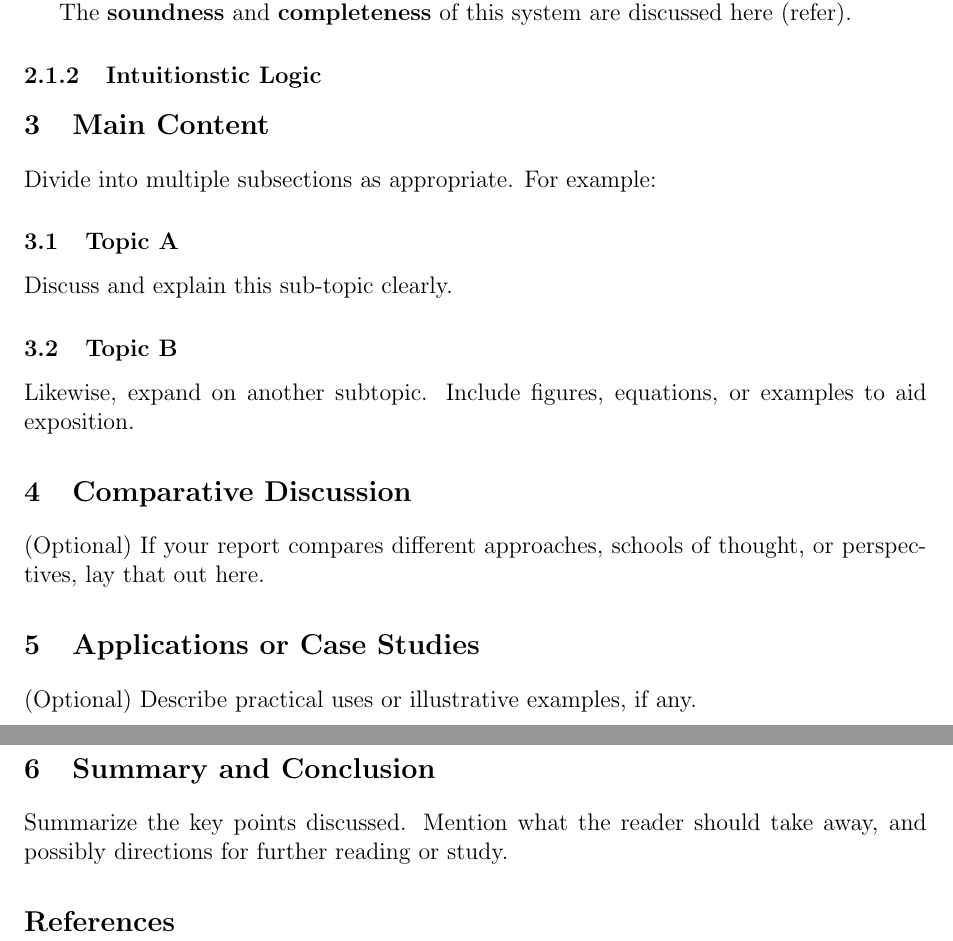
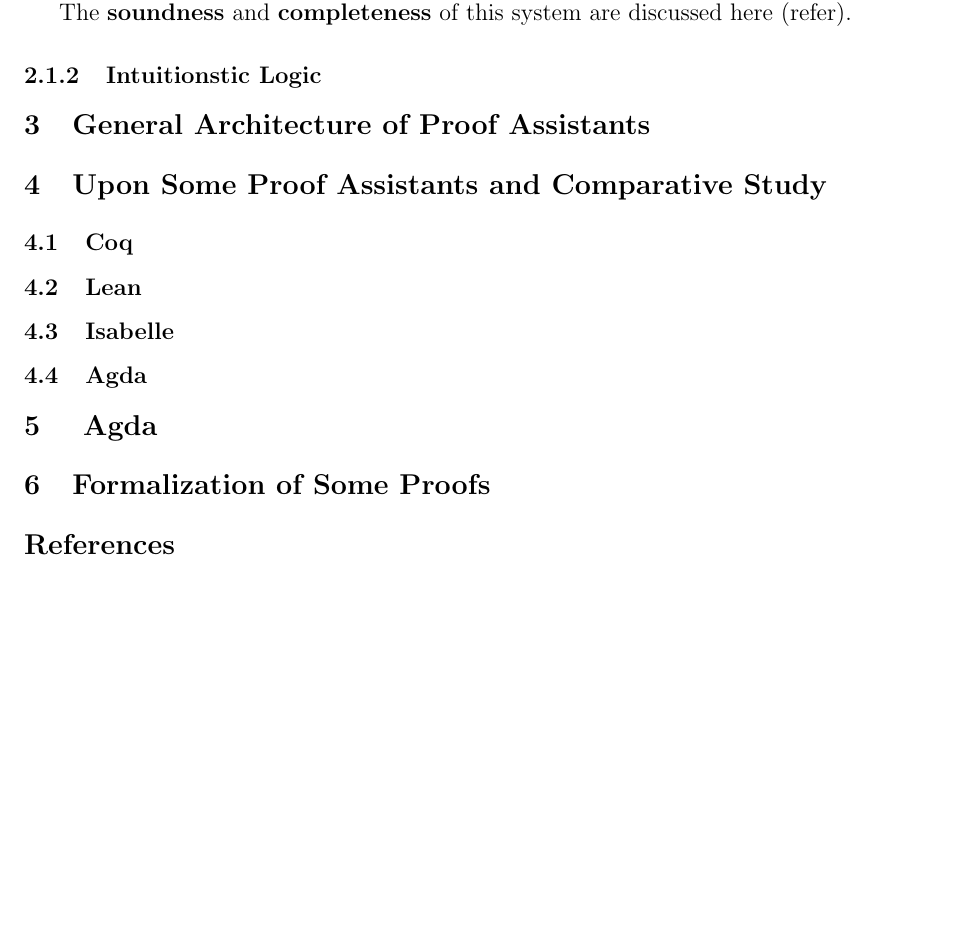
Before and after one commit to Ashwot-Acharya/Proof-assistant, a LaTeX paper (Mainpaper/paper.tex): two parts of pages 2 and 3 of 3 before the commit and part of page 2 of 2 after it, the two joined at a grey line, cut so that both start at the same text, the shorter picture padded with empty space. Compiled offline with pdfLaTeX.

Commit message:
basic outline

```diff
--- a/Mainpaper/paper.tex
+++ b/Mainpaper/paper.tex
@@ -50,27 +50,26 @@ The \textbf{soundness} and \textbf{completeness} of this system are discussed he
 \subsubsection{Intuitionstic Logic}
 
 
+\section{General Architecture of Proof Assistants}
+
+\section{Upon Some Proof Assistants and Comparative Study}
+\subsection{Coq}
+
+\subsection{Lean}
+
+\subsection{Isabelle}
+
+\subsection{Agda}
 
 
-\section{Main Content}
-Divide into multiple subsections as appropriate. For example:
-\subsection{Topic A}
-Discuss and explain this sub-topic clearly.
+\section{ Agda}
 
-\subsection{Topic B}
-Likewise, expand on another subtopic. Include figures, equations, or examples to aid exposition.
 
-\section{Comparative Discussion}
-(Optional) If your report compares different approaches, schools of thought, or perspectives, lay that out here.
+\section{Formalization of Some Proofs}
 
-\section{Applications or Case Studies}
-(Optional) Describe practical uses or illustrative examples, if any.
-
-\section{Summary and Conclusion}
-Summarize the key points discussed. Mention what the reader should take away, and possibly directions for further reading or study.
 
 % ======== References =========
-\bibliographystyle{plain} % Or your preferred style
+\bibliographystyle{plain}
 \bibliography{references}
 
 \end{document}
```
Also changed, not shown: Mainpaper/paper.pdf.
